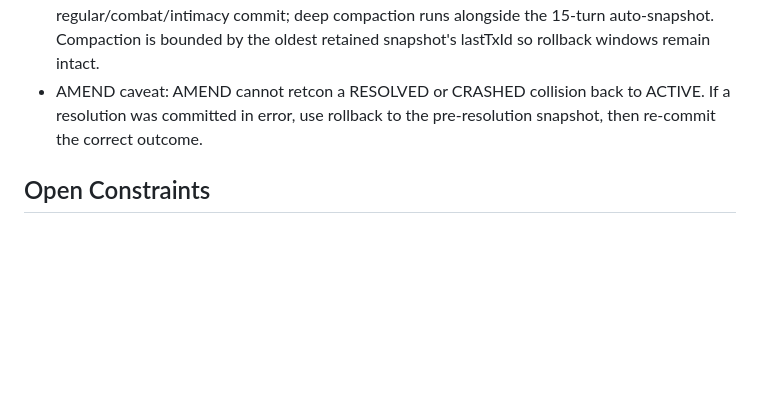
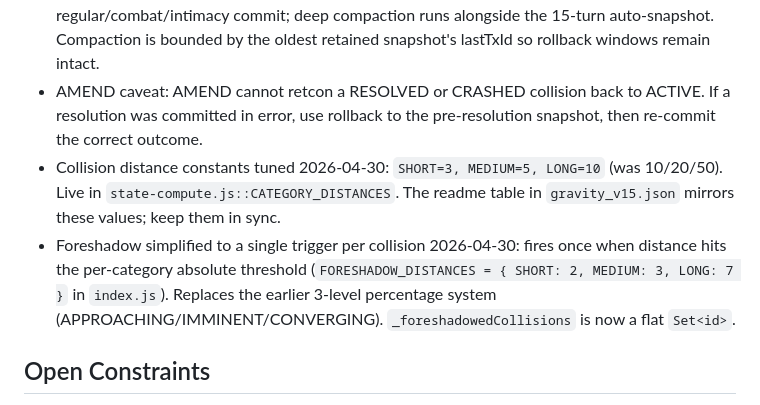
Before and after one commit to yankeeangelonero-hub/Gravity-Extension, a Markdown page: Documentation/project_memory.md, the part around the change. GitHub-like rendering; blank space fills up the shorter version.

```diff
--- a/Documentation/project_memory.md
+++ b/Documentation/project_memory.md
@@ -50,6 +50,8 @@ Historical handoffs, roadmaps, plans, and Phase 2 audit/fix logs were moved into
 - Divination cards (`relationship.card`, `divination.last_draw`, `divination.card`, `divination.orientation`) are engine-owned. The engine rolls and commits; the LLM cannot author or update these fields directly.
 - Per-turn rolling ledger compaction added 2026-04-29: cheap dedup runs every regular/combat/intimacy commit; deep compaction runs alongside the 15-turn auto-snapshot. Compaction is bounded by the oldest retained snapshot's lastTxId so rollback windows remain intact.
 - AMEND caveat: AMEND cannot retcon a RESOLVED or CRASHED collision back to ACTIVE. If a resolution was committed in error, use rollback to the pre-resolution snapshot, then re-commit the correct outcome.
+- Collision distance constants tuned 2026-04-30: `SHORT=3, MEDIUM=5, LONG=10` (was 10/20/50). Live in `state-compute.js::CATEGORY_DISTANCES`. The readme table in `gravity_v15.json` mirrors these values; keep them in sync.
+- Foreshadow simplified to a single trigger per collision 2026-04-30: fires once when distance hits the per-category absolute threshold (`FORESHADOW_DISTANCES = { SHORT: 2, MEDIUM: 3, LONG: 7 }` in `index.js`). Replaces the earlier 3-level percentage system (APPROACHING/IMMINENT/CONVERGING). `_foreshadowedCollisions` is now a flat `Set<id>`.
 
 ## Open Constraints
 
```
Also changed, not shown: CLAUDE.md (+1 -1 lines).
